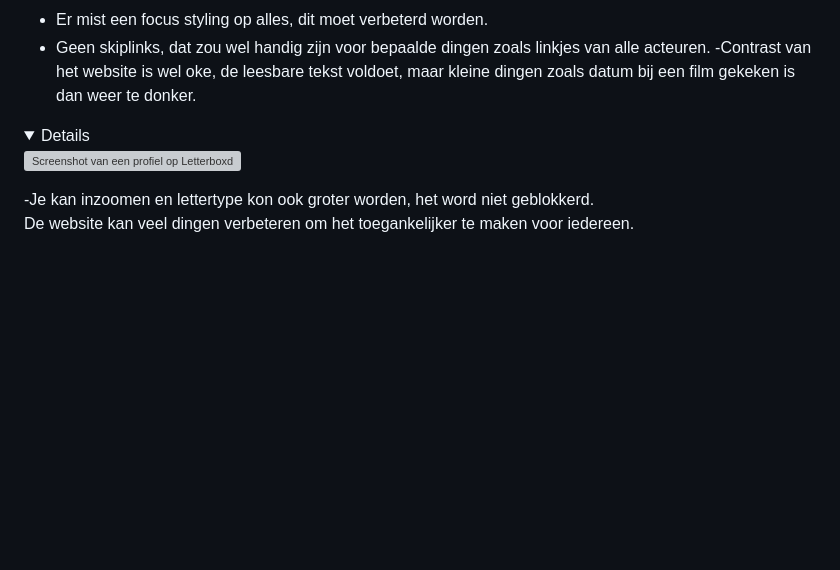
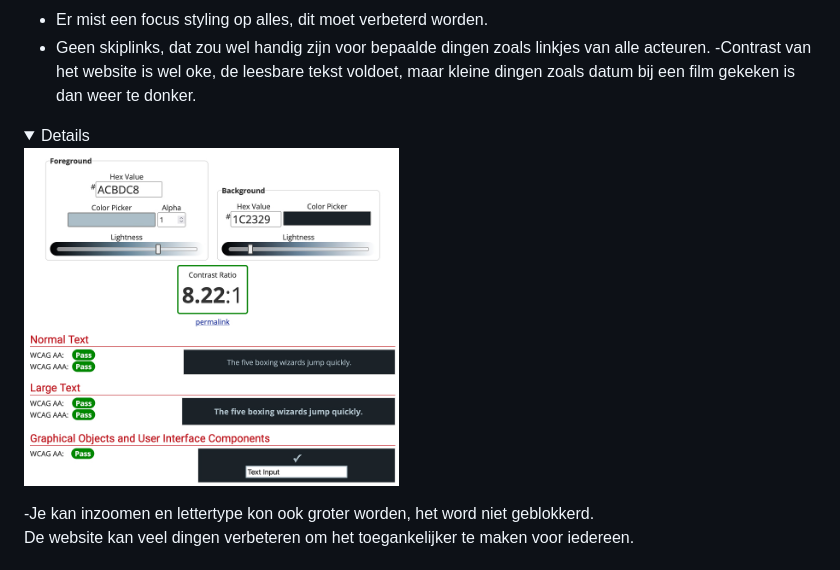
Before and after one commit to augustusjan/FED25-26, a Markdown page: README.md, the part around the change. GitHub-like rendering; folded sections open; blank space fills up the shorter version; grey boxes are pictures that could not be loaded.

```diff
--- a/README.md
+++ b/README.md
@@ -66,7 +66,7 @@ Nb. Door *open* toe te voegen aan een *details* element kun je deze standaard op
   - Geen skiplinks, dat zou wel handig zijn voor bepaalde dingen zoals linkjes van alle acteuren.
   -Contrast van het website is wel oke, de leesbare tekst voldoet, maar kleine dingen zoals datum bij een film gekeken is dan weer te donker.
   <details open>
-  <img src="readme-images/contrast.JPG" width="375px" alt="Screenshot van een profiel op Letterboxd.">
+  <img src="readme-images/contrast.jpg" width="375px" alt="Screenshot van een profiel op Letterboxd.">
   </details>
   -Je kan inzoomen en lettertype kon ook groter worden, het word niet geblokkerd.
 
```
